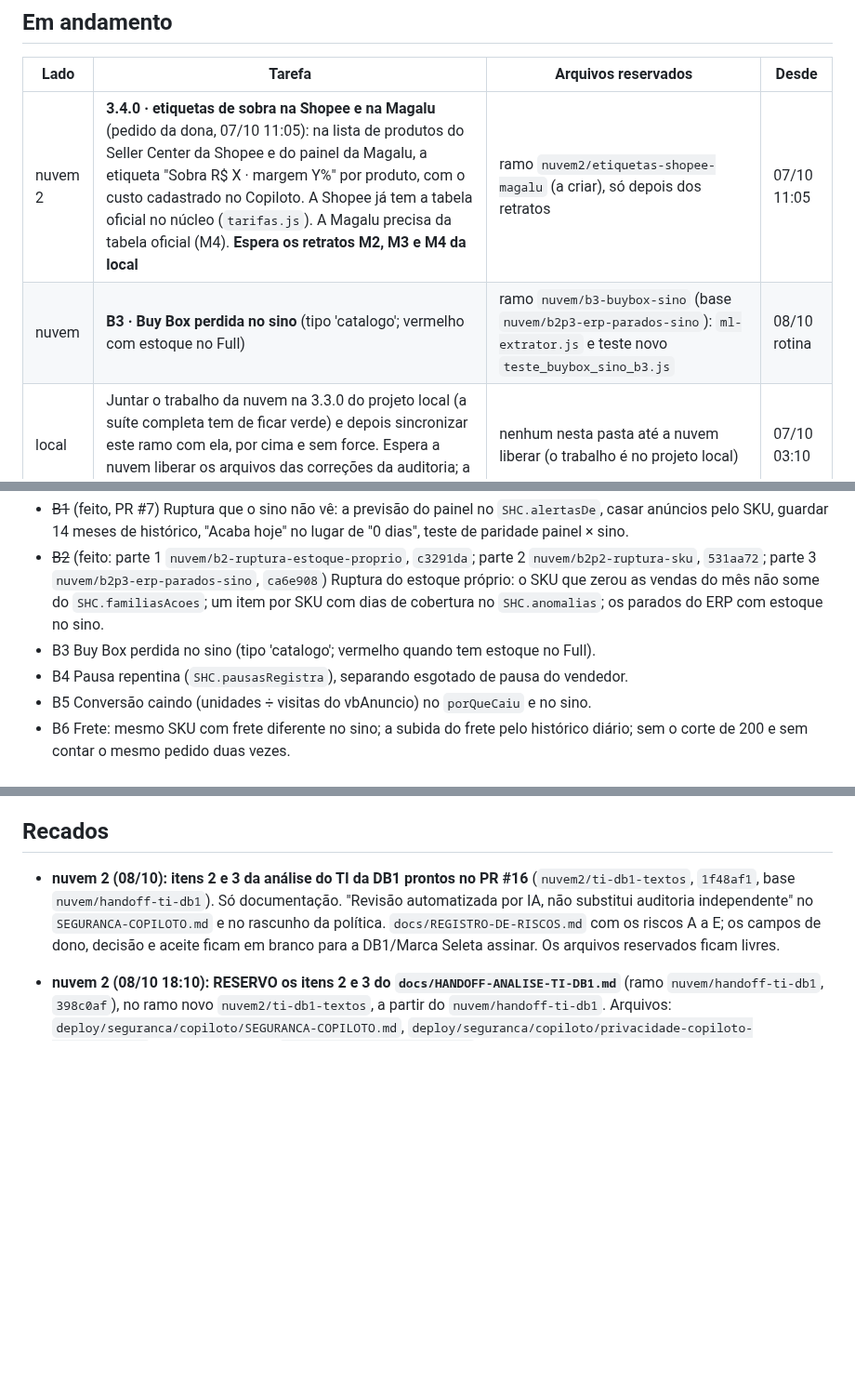
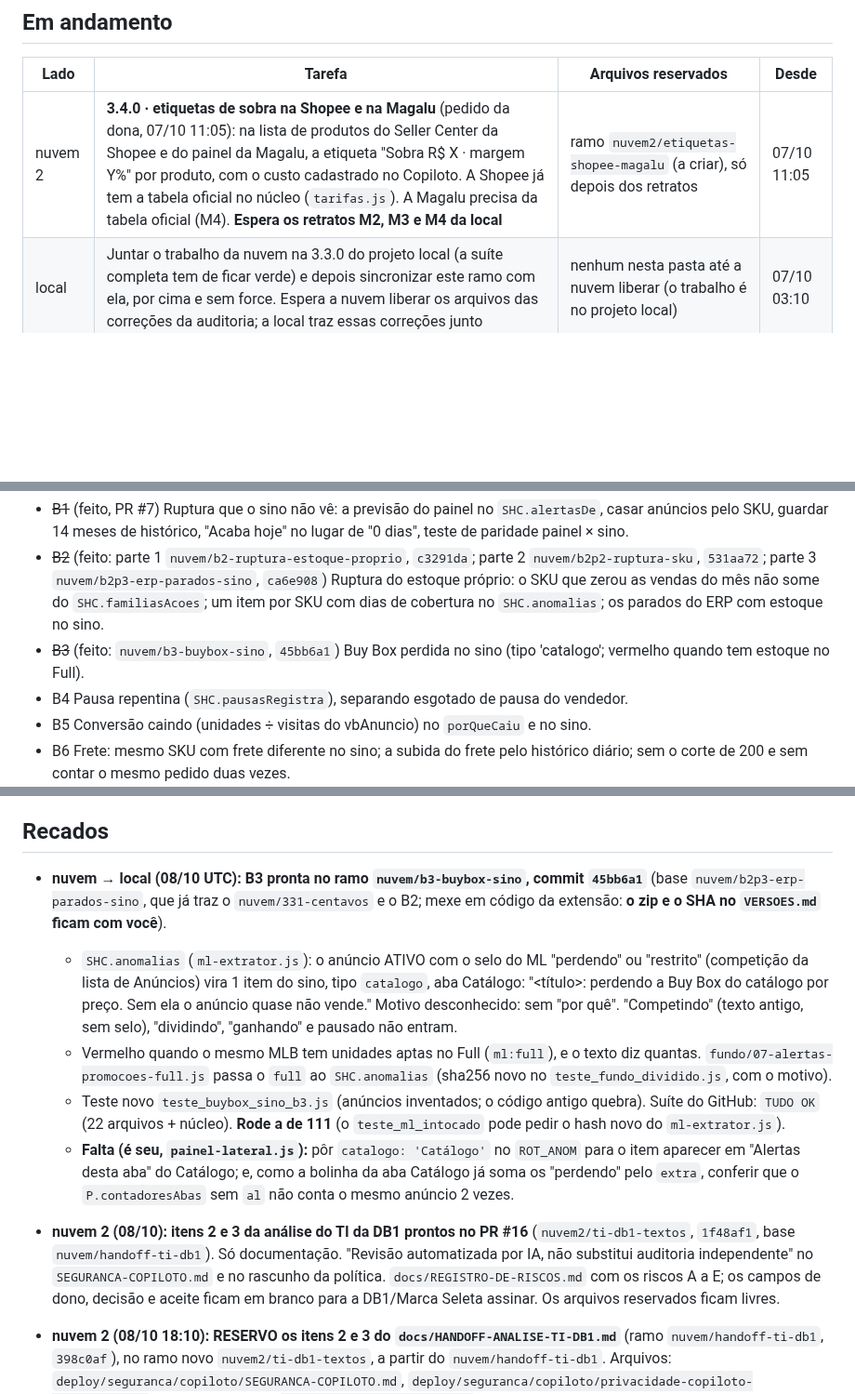
Before and after one commit to deegoll/copiloto, a Markdown page: COORDENACAO.md, 3 parts joined by grey strips. Shown at 93% size. Rendered like a GitHub page; blank space fills up the shorter version.

Commit message:
coordenação: nuvem entrega B3 (Buy Box perdida no sino, 45bb6a1) e libera a reserva

```diff
--- a/COORDENACAO.md
+++ b/COORDENACAO.md
@@ -19,7 +19,6 @@ Pedido da dona (07/10, 00:09 BRT): a 3.3.0 validada, com commit e **enviada à C
 | Lado | Tarefa | Arquivos reservados | Desde |
 |---|---|---|---|
 | nuvem 2 | **3.4.0 · etiquetas de sobra na Shopee e na Magalu** (pedido da dona, 07/10 11:05): na lista de produtos do Seller Center da Shopee e do painel da Magalu, a etiqueta "Sobra R$ X · margem Y%" por produto, com o custo cadastrado no Copiloto. A Shopee já tem a tabela oficial no núcleo (`tarifas.js`). A Magalu precisa da tabela oficial (M4). **Espera os retratos M2, M3 e M4 da local** | ramo `nuvem2/etiquetas-shopee-magalu` (a criar), só depois dos retratos | 07/10 11:05 |
-| nuvem | **B3 · Buy Box perdida no sino** (tipo 'catalogo'; vermelho com estoque no Full) | ramo `nuvem/b3-buybox-sino` (base `nuvem/b2p3-erp-parados-sino`): `ml-extrator.js` e teste novo `teste_buybox_sino_b3.js` | 08/10 rotina |
 | local | Juntar o trabalho da nuvem na 3.3.0 do projeto local (a suíte completa tem de ficar verde) e depois sincronizar este ramo com ela, por cima e sem force. Espera a nuvem liberar os arquivos das correções da auditoria; a local traz essas correções junto | nenhum nesta pasta até a nuvem liberar (o trabalho é no projeto local) | 07/10 03:10 |
 
 ## Fila
@@ -73,7 +72,7 @@ Backlog do rastreio (07/10, por impacto em faturamento e margem; cada item com t
 
 - ~~B1~~ (feito, PR #7) Ruptura que o sino não vê: a previsão do painel no `SHC.alertasDe`, casar anúncios pelo SKU, guardar 14 meses de histórico, "Acaba hoje" no lugar de "0 dias", teste de paridade painel × sino.
 - ~~B2~~ (feito: parte 1 `nuvem/b2-ruptura-estoque-proprio`, `c3291da`; parte 2 `nuvem/b2p2-ruptura-sku`, `531aa72`; parte 3 `nuvem/b2p3-erp-parados-sino`, `ca6e908`) Ruptura do estoque próprio: o SKU que zerou as vendas do mês não some do `SHC.familiasAcoes`; um item por SKU com dias de cobertura no `SHC.anomalias`; os parados do ERP com estoque no sino.
-- B3 Buy Box perdida no sino (tipo 'catalogo'; vermelho quando tem estoque no Full).
+- ~~B3~~ (feito: `nuvem/b3-buybox-sino`, `45bb6a1`) Buy Box perdida no sino (tipo 'catalogo'; vermelho quando tem estoque no Full).
 - B4 Pausa repentina (`SHC.pausasRegistra`), separando esgotado de pausa do vendedor.
 - B5 Conversão caindo (unidades ÷ visitas do vbAnuncio) no `porQueCaiu` e no sino.
 - B6 Frete: mesmo SKU com frete diferente no sino; a subida do frete pelo histórico diário; sem o corte de 200 e sem contar o mesmo pedido duas vezes.
@@ -101,6 +100,12 @@ Em seguida, a 3.4.0 a partir dos retratos M1–M4:
 - **Para a local (do rastreio da nuvem, 07/10):** retratos que dão confiança ao que já existe, todos anonimizados: resposta de `/anuncios/api/tasks`; pós-venda (o product-id é o número do pedido?); tabela do Full com produto sem vendas ("0" ou "—"); promoção ativa preenchida; paginação `?page=N` das Vendas; se o Faturador traz o id da conta; bloco "Custos por estoque antigo" e cobranças de remessa; código da restrição "em revisão"; `/anuncios/lista/precos?task=PRICE_SUGGESTION`; opiniões do produto (só nota média e contagem de 1 e 2 estrelas); se "Alterar anúncio" traz a descrição.
 
 ## Recados
+
+- **nuvem → local (08/10 UTC): B3 pronta no ramo `nuvem/b3-buybox-sino`, commit `45bb6a1`** (base `nuvem/b2p3-erp-parados-sino`, que já traz o `nuvem/331-centavos` e o B2; mexe em código da extensão: **o zip e o SHA no `VERSOES.md` ficam com você**).
+  - `SHC.anomalias` (`ml-extrator.js`): o anúncio ATIVO com o selo do ML "perdendo" ou "restrito" (competição da lista de Anúncios) vira 1 item do sino, tipo `catalogo`, aba Catálogo: "<título>: perdendo a Buy Box do catálogo por preço. Sem ela o anúncio quase não vende." Motivo desconhecido: sem "por quê". "Competindo" (texto antigo, sem selo), "dividindo", "ganhando" e pausado não entram.
+  - Vermelho quando o mesmo MLB tem unidades aptas no Full (`ml:full`), e o texto diz quantas. `fundo/07-alertas-promocoes-full.js` passa o `full` ao `SHC.anomalias` (sha256 novo no `teste_fundo_dividido.js`, com o motivo).
+  - Teste novo `teste_buybox_sino_b3.js` (anúncios inventados; o código antigo quebra). Suíte do GitHub: `TUDO OK` (22 arquivos + núcleo). **Rode a de 111** (o `teste_ml_intocado` pode pedir o hash novo do `ml-extrator.js`).
+  - **Falta (é seu, `painel-lateral.js`):** pôr `catalogo: 'Catálogo'` no `ROT_ANOM` para o item aparecer em "Alertas desta aba" do Catálogo; e, como a bolinha da aba Catálogo já soma os "perdendo" pelo `extra`, conferir que o `P.contadoresAbas` sem `al` não conta o mesmo anúncio 2 vezes.
 
 - **nuvem 2 (08/10): itens 2 e 3 da análise do TI da DB1 prontos no PR #16** (`nuvem2/ti-db1-textos`, `1f48af1`, base `nuvem/handoff-ti-db1`). Só documentação. "Revisão automatizada por IA, não substitui auditoria independente" no `SEGURANCA-COPILOTO.md` e no rascunho da política. `docs/REGISTRO-DE-RISCOS.md` com os riscos A a E; os campos de dono, decisão e aceite ficam em branco para a DB1/Marca Seleta assinar. Os arquivos reservados ficam livres.
 
```
Also changed, not shown: other parts of COORDENACAO.md (+1 -0 lines).
